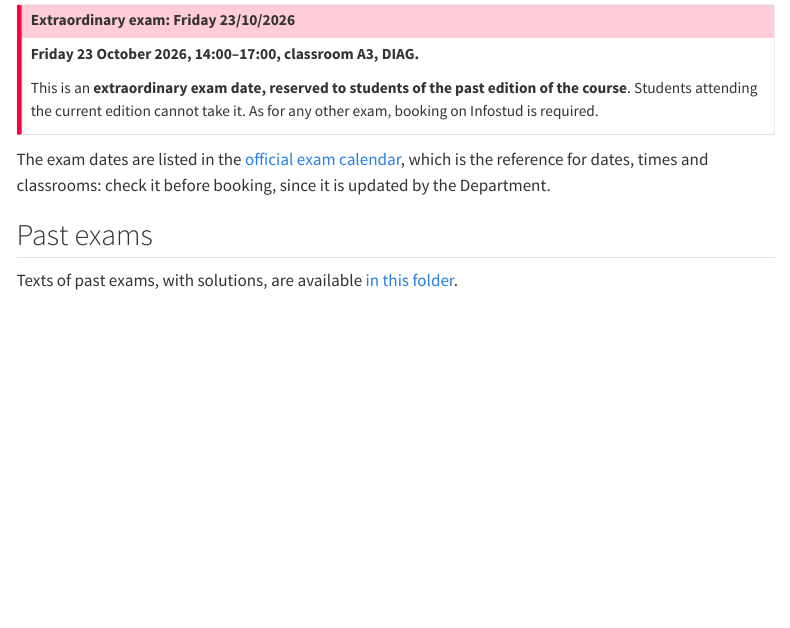
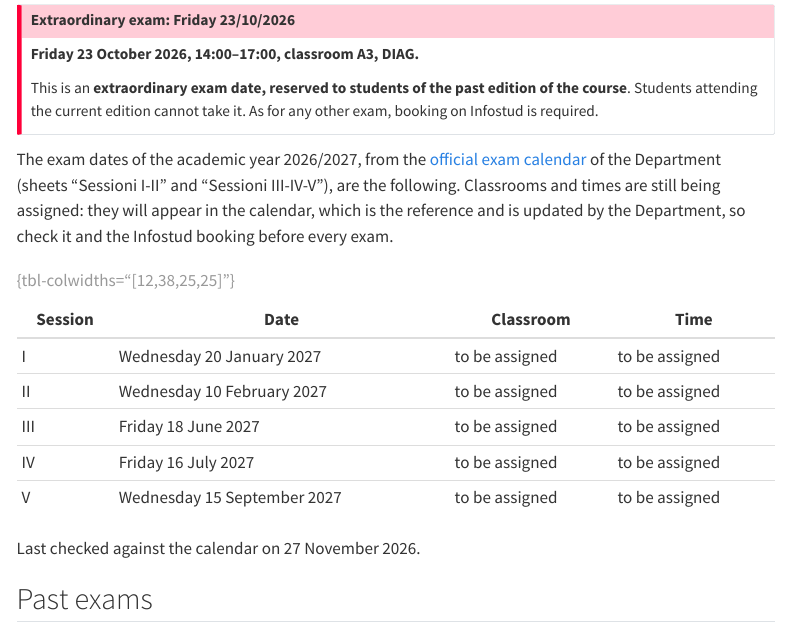
Before and after one commit to flibe/pic, a Quarto document (exams.qmd): the page in a window 1100 px wide, from 290 px down. Rendered offline with R 4.5, knitr and Pandoc in place of Quarto, with nearby package versions; menus at the side of the page are left out.

Commit message:
Exams page: the five exam dates of 2026/2027 from the official calendar
Co-Authored-By: Claude Fable 5.1 <noreply@anthropic.com>

```diff
--- a/exams.qmd
+++ b/exams.qmd
@@ -18,7 +18,19 @@
 This is an **extraordinary exam date, reserved to students of the past edition of the course**. Students attending the current edition cannot take it. As for any other exam, booking on Infostud is required.
 :::
 
-The exam dates are listed in the [official exam calendar](https://docs.google.com/spreadsheets/d/1BkAWoEPz3hPWghPz1_bymiKeNsjoIpmc/edit?gid=1655048598#gid=1655048598){target="_blank" rel="noopener"}, which is the reference for dates, times and classrooms: check it before booking, since it is updated by the Department.
+The exam dates of the academic year 2026/2027, from the [official exam calendar](https://docs.google.com/spreadsheets/d/1BkAWoEPz3hPWghPz1_bymiKeNsjoIpmc/edit?gid=1655048598#gid=1655048598){target="_blank" rel="noopener"} of the Department (sheets "Sessioni I-II" and "Sessioni III-IV-V"), are the following. Classrooms and times are still being assigned: they will appear in the calendar, which is the reference and is updated by the Department, so check it and the Infostud booking before every exam.
+
+| Session | Date | Classroom | Time |
+|---|---|---|---|
+| I | Wednesday 20 January 2027 | to be assigned | to be assigned |
+| II | Wednesday 10 February 2027 | to be assigned | to be assigned |
+| III | Friday 18 June 2027 | to be assigned | to be assigned |
+| IV | Friday 16 July 2027 | to be assigned | to be assigned |
+| V | Wednesday 15 September 2027 | to be assigned | to be assigned |
+
+: {tbl-colwidths="[12,38,25,25]"}
+
+Last checked against the calendar on 27 November 2026.
 
 ## Past exams
 
```
